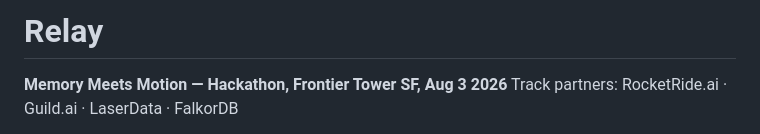
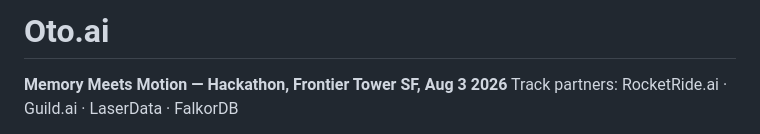
Before and after one commit to KrishnaJ-bit/Memory_Meets_Motion, a Markdown page: README.md, the part around the change. GitHub-like rendering.

Commit message:
Rename project from Relay to Oto.ai
Updated project name and event details in README.

```diff
--- a/README.md
+++ b/README.md
@@ -1,4 +1,4 @@
-# Relay
+# Oto.ai
 
 **Memory Meets Motion — Hackathon, Frontier Tower SF, Aug 3 2026**
 Track partners: RocketRide.ai · Guild.ai · LaserData · FalkorDB
```
